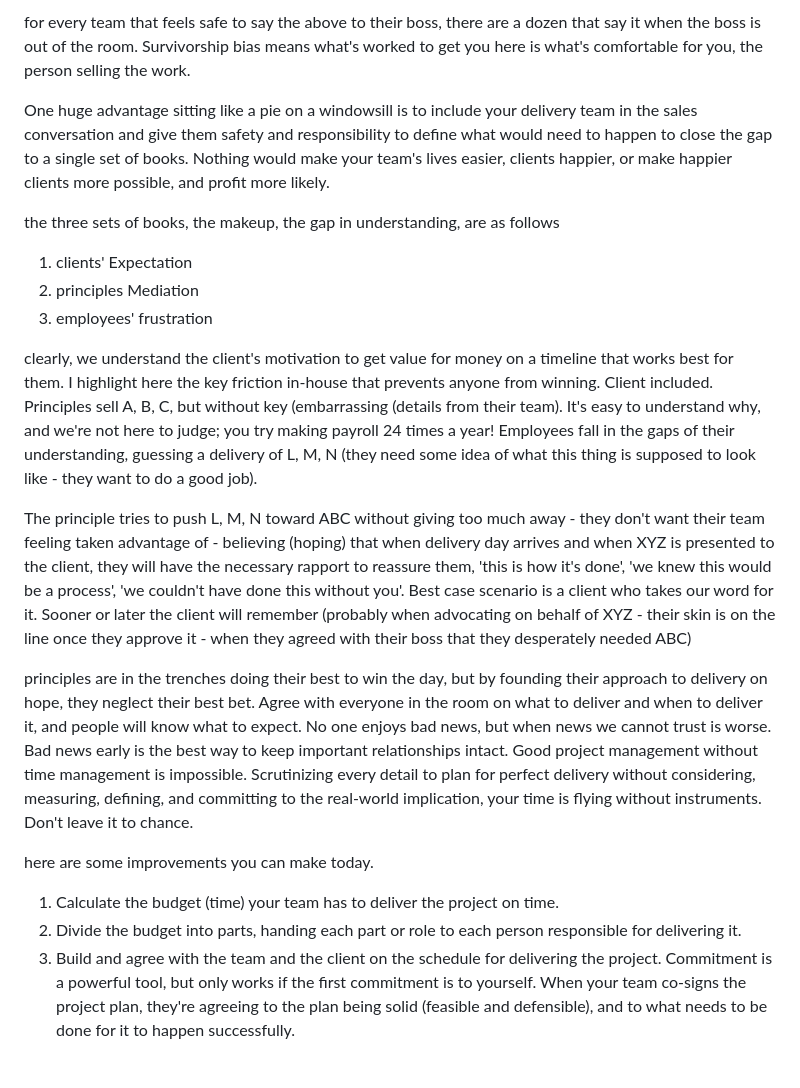
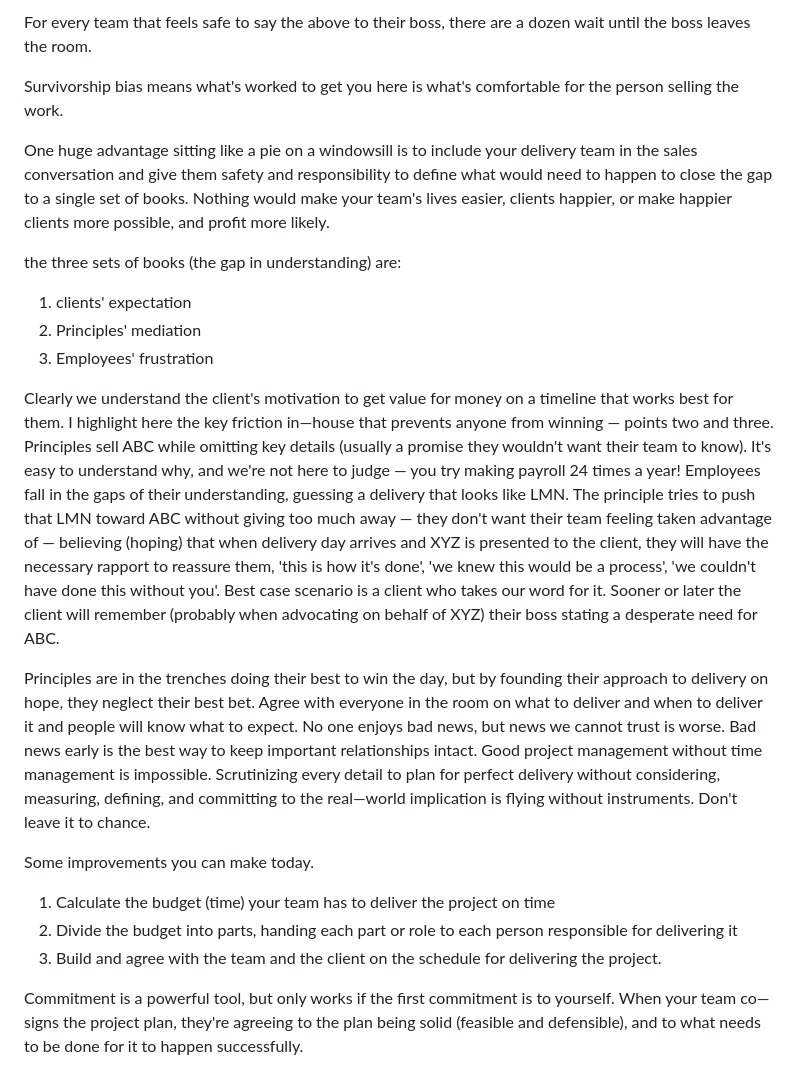
Before and after one commit to talktalkmake/hartops, a Markdown page: blog/posts/the-gorilla-client.md, the part around one of its changes. GitHub-like rendering.

```diff
--- a/blog/posts/the-gorilla-client.md
+++ b/blog/posts/the-gorilla-client.md
@@ -50,20 +58,22 @@ Importantly, this is the overlap that begs the leverage question: context. Both
 
- for every team that feels safe to say the above to their boss, there are a dozen that say it when the boss is out of the room. Survivorship bias means what's worked to get you here is what's comfortable for you, the person selling the work.
+For every team that feels safe to say the above to their boss, there are a dozen wait until the boss leaves the room.
+
+Survivorship bias means what's worked to get you here is what's comfortable for the person selling the work.
 
 One huge advantage sitting like a pie on a windowsill is to include your delivery team in the sales conversation and give them safety and responsibility to define what would need to happen to close the gap to a single set of books. Nothing would make your team's lives easier, clients happier, or make happier clients more possible, and profit more likely.
 
- the three sets of books, the makeup, the gap in understanding, are as follows
- 1. clients' Expectation
- 2.  principles Mediation
- 3.   employees' frustration
+ the three sets of books (the gap in understanding) are:
+ 1. clients' expectation
+ 2. Principles' mediation
+ 3. Employees' frustration
 
- clearly, we understand the client's motivation to get value for money on a timeline that works best for them. I highlight here the key friction in-house that prevents anyone from winning. Client included. Principles sell A, B, C, but without key (embarrassing (details from their team). It's easy to understand why, and we're not here to judge; you try making payroll 24 times a year! Employees fall in the gaps of their understanding, guessing a delivery of L, M, N (they need some idea of what this thing is supposed to look like - they want to do a good job).
+Clearly we understand the client's motivation to get value for money on a timeline that works best for them. I highlight here the key friction in—house that prevents anyone from winning — points two and three. Principles sell ABC while omitting key details (usually a promise they wouldn't want their team to know). It's easy to understand why, and we're not here to judge — you try making payroll 24 times a year! Employees fall in the gaps of their understanding, guessing a delivery that looks like LMN. The principle tries to push that LMN toward ABC without giving too much away — they don't want their team feeling taken advantage of — believing (hoping) that when delivery day arrives and XYZ is presented to the client, they will have the necessary rapport to reassure them, 'this is how it's done', 'we knew this would be a process', 'we couldn't have done this without you'. Best case scenario is a client who takes our word for it. Sooner or later the client will remember (probably when advocating on behalf of XYZ) their boss stating a desperate need for ABC.
 
-The principle tries to push L, M, N toward ABC without giving too much away - they don't want their team feeling taken advantage of - believing (hoping) that when delivery day arrives and when XYZ is presented to the client, they will have the necessary rapport to reassure them, 'this is how it's done', 'we knew this would be a process', 'we couldn't have done this without you'. Best case scenario is a client who takes our word for it. Sooner or later the client will remember (probably when advocating on behalf of XYZ - their skin is on the line once they approve it - when they agreed with their boss that they desperately needed ABC)
+Principles are in the trenches doing their best to win the day, but by founding their approach to delivery on hope, they neglect their best bet. Agree with everyone in the room on what to deliver and when to deliver it and people will know what to expect. No one enjoys bad news, but news we cannot trust is worse. Bad news early is the best way to keep important relationships intact. Good project management without time management is impossible. Scrutinizing every detail to plan for perfect delivery without considering, measuring, defining, and committing to the real—world implication is flying without instruments. Don't leave it to chance.
 
- principles are in the trenches doing their best to win the day, but by founding their approach to delivery on hope, they neglect their best bet. Agree with everyone in the room on what to deliver and when to deliver it, and people will know what to expect. No one enjoys bad news, but when news we cannot trust is worse. Bad news early is the best way to keep important relationships intact. Good project management without time management is impossible. Scrutinizing every detail to plan for perfect delivery without considering, measuring, defining, and committing to the real-world implication, your time is flying without instruments. Don't leave it to chance.
+Some improvements you can make today.
+1. Calculate the budget (time) your team has to deliver the project on time
+2. Divide the budget into parts, handing each part or role to each person responsible for delivering it
+3. Build and agree with the team and the client on the schedule for delivering the project.
 
-here are some improvements you can make today.
-   1. Calculate the budget (time) your team has to deliver the project on time.
-   2. Divide the budget into parts, handing each part or role to each person responsible for delivering it.
-   3.  Build and agree with the team and the client on the schedule for delivering the project. Commitment is a powerful tool, but only works if the first commitment is to yourself. When your team co-signs the project plan, they're agreeing to the plan being solid (feasible and defensible), and to what needs to be done for it to happen successfully.
+Commitment is a powerful tool, but only works if the first commitment is to yourself. When your team co—signs the project plan, they're agreeing to the plan being solid (feasible and defensible), and to what needs to be done for it to happen successfully.
```
Also changed, not shown: other parts of blog/posts/the-gorilla-client.md (+31 -23 lines).
